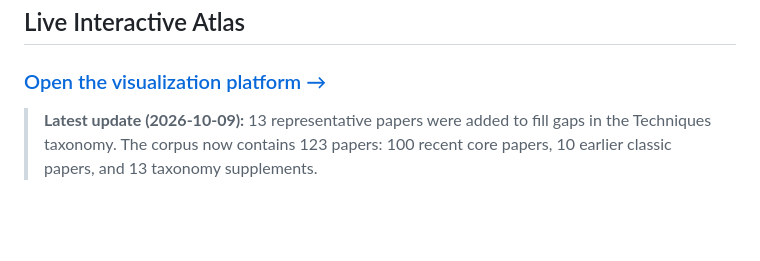
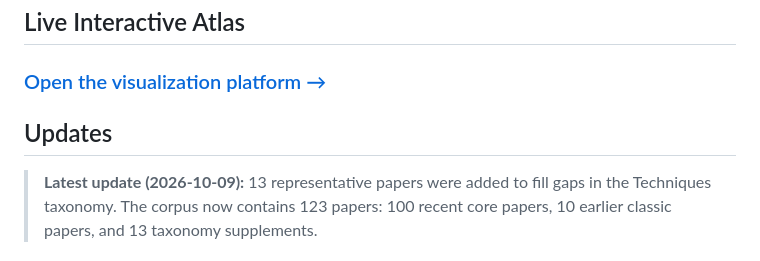
Before and after one commit to ZhaoyueSun/llm-interpretability-kb, a Markdown page: README.md, the part around the change. GitHub-like rendering; blank space fills up the shorter version.

Commit message:
Add updates section to README
Added updates section with latest information on papers.

```diff
--- a/README.md
+++ b/README.md
@@ -5,6 +5,8 @@
 ## Live Interactive Atlas
 
 ### [Open the visualization platform →](https://atlas.interpretability.site/)
+
+## Updates
 
 > **Latest update (2026-10-09):** 13 representative papers were added to fill gaps in the Techniques taxonomy. The corpus now contains 123 papers: 100 recent core papers, 10 earlier classic papers, and 13 taxonomy supplements.
 
```
